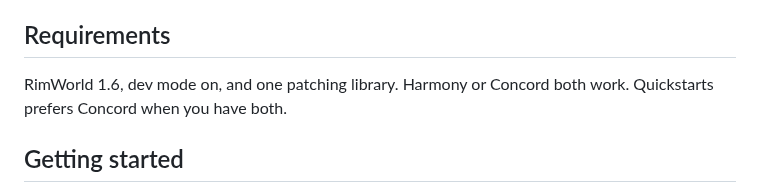
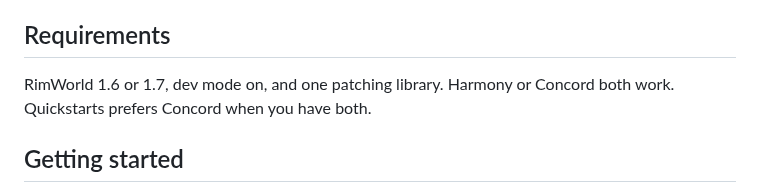
Before and after one commit to RimWorks/Rimworld-Quickstarts, a Markdown page: README.template.md, the part around the change. Drawn GitHub-style.

```diff
--- a/README.template.md
+++ b/README.template.md
@@ -42,7 +42,7 @@ Red errors in the game log fail the run by default, which is what catches a brok
 
 ## Requirements
 
-RimWorld 1.6, dev mode on, and one patching library. Harmony or Concord both work. Quickstarts prefers Concord when you have both.
+RimWorld 1.6 or 1.7, dev mode on, and one patching library. Harmony or Concord both work. Quickstarts prefers Concord when you have both.
 
 ## Getting started
 
```
Also changed, not shown: CONTRIBUTING.md (+22 -5 lines), README.md (+4 -0 lines), About/Preview.png, 12 other files.
